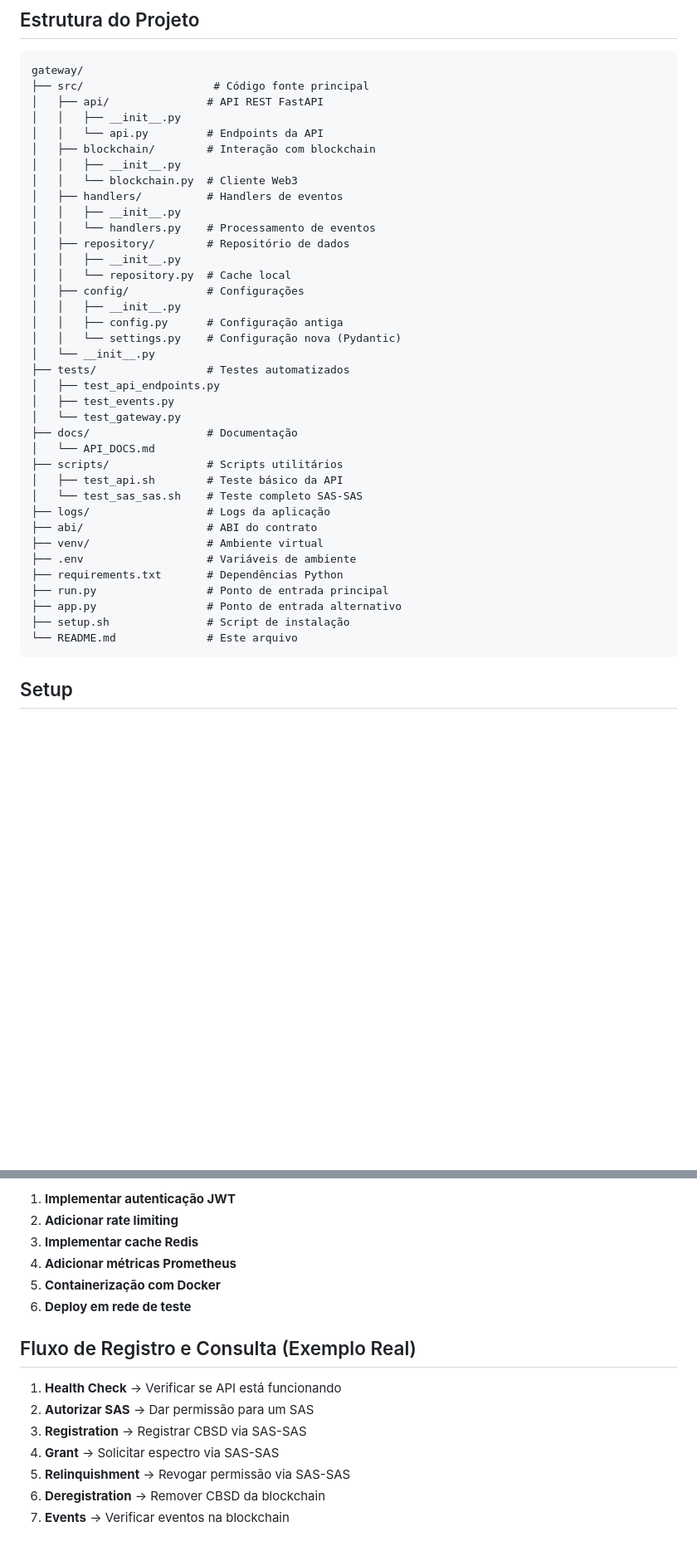
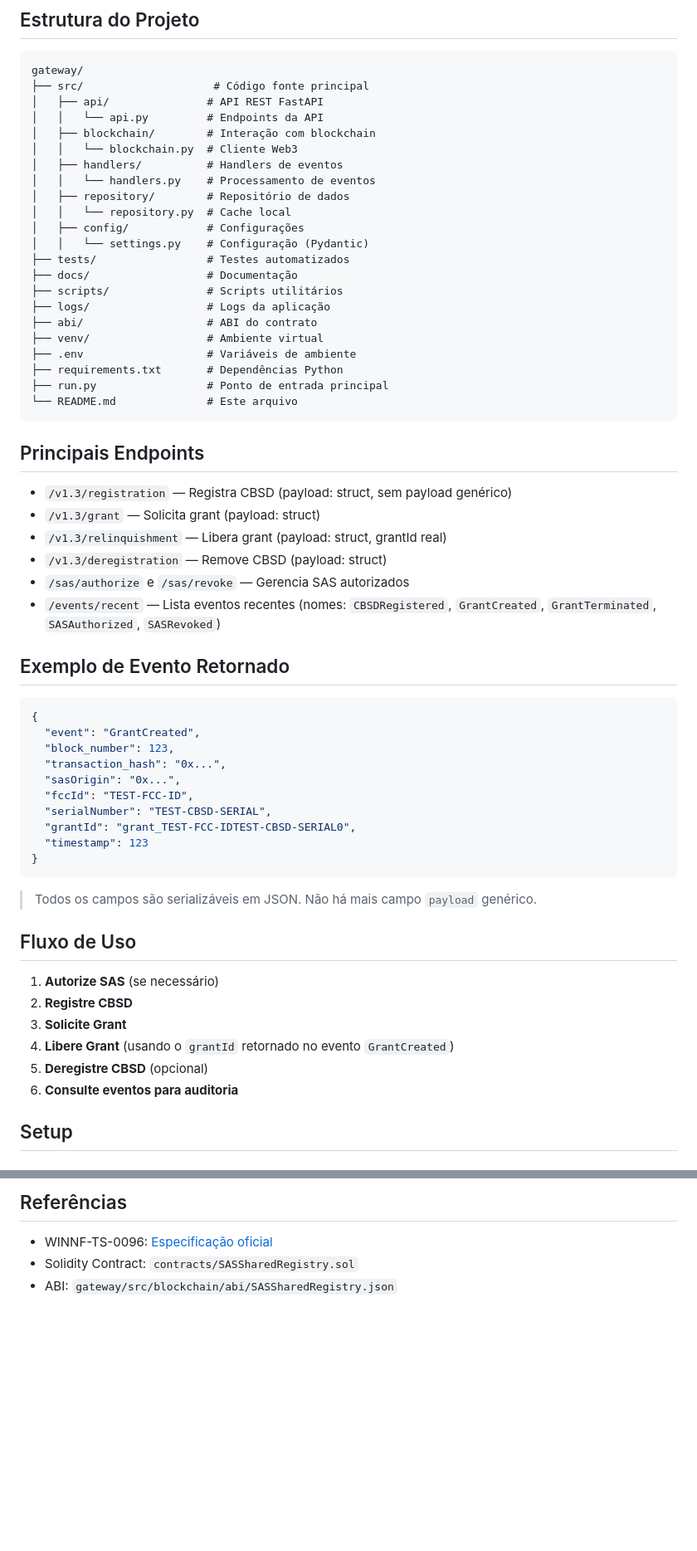
Before and after one commit to alanveloso/SAS-Blockchain-Registry, a Markdown page: gateway/README.md, 2 parts joined by grey strips. Shown at 83% size. GitHub-like rendering; blank space fills up the shorter version.

````diff
--- a/gateway/README.md
+++ b/gateway/README.md
@@ -16,41 +16,58 @@ Gateway Python para interação com o contrato SAS Shared Registry robusto via A
 gateway/
 ├── src/                    # Código fonte principal
 │   ├── api/               # API REST FastAPI
-│   │   ├── __init__.py
 │   │   └── api.py         # Endpoints da API
 │   ├── blockchain/        # Interação com blockchain
-│   │   ├── __init__.py
 │   │   └── blockchain.py  # Cliente Web3
 │   ├── handlers/          # Handlers de eventos
-│   │   ├── __init__.py
 │   │   └── handlers.py    # Processamento de eventos
 │   ├── repository/        # Repositório de dados
-│   │   ├── __init__.py
 │   │   └── repository.py  # Cache local
 │   ├── config/            # Configurações
-│   │   ├── __init__.py
-│   │   ├── config.py      # Configuração antiga
-│   │   └── settings.py    # Configuração nova (Pydantic)
-│   └── __init__.py
+│   │   └── settings.py    # Configuração (Pydantic)
 ├── tests/                 # Testes automatizados
-│   ├── test_api_endpoints.py
-│   ├── test_events.py
-│   └── test_gateway.py
 ├── docs/                  # Documentação
-│   └── API_DOCS.md
 ├── scripts/               # Scripts utilitários
-│   ├── test_api.sh        # Teste básico da API
-│   └── test_sas_sas.sh    # Teste completo SAS-SAS
 ├── logs/                  # Logs da aplicação
 ├── abi/                   # ABI do contrato
 ├── venv/                  # Ambiente virtual
 ├── .env                   # Variáveis de ambiente
 ├── requirements.txt       # Dependências Python
 ├── run.py                 # Ponto de entrada principal
-├── app.py                 # Ponto de entrada alternativo
-├── setup.sh               # Script de instalação
 └── README.md              # Este arquivo
 ```
+
+## Principais Endpoints
+
+- `/v1.3/registration` — Registra CBSD (payload: struct, sem payload genérico)
+- `/v1.3/grant` — Solicita grant (payload: struct)
+- `/v1.3/relinquishment` — Libera grant (payload: struct, grantId real)
+- `/v1.3/deregistration` — Remove CBSD (payload: struct)
+- `/sas/authorize` e `/sas/revoke` — Gerencia SAS autorizados
+- `/events/recent` — Lista eventos recentes (nomes: `CBSDRegistered`, `GrantCreated`, `GrantTerminated`, `SASAuthorized`, `SASRevoked`)
+
+## Exemplo de Evento Retornado
+```json
+{
+  "event": "GrantCreated",
+  "block_number": 123,
+  "transaction_hash": "0x...",
+  "sasOrigin": "0x...",
+  "fccId": "TEST-FCC-ID",
+  "serialNumber": "TEST-CBSD-SERIAL",
+  "grantId": "grant_TEST-FCC-IDTEST-CBSD-SERIAL0",
+  "timestamp": 123
+}
+```
+> Todos os campos são serializáveis em JSON. Não há mais campo `payload` genérico.
+
+## Fluxo de Uso
+1. **Autorize SAS** (se necessário)
+2. **Registre CBSD**
+3. **Solicite Grant**
+4. **Libere Grant** (usando o `grantId` retornado no evento `GrantCreated`)
+5. **Deregistre CBSD** (opcional)
+6. **Consulte eventos para auditoria**
 
 ## Setup
 
@@ -268,16 +212,4 @@ curl http://localhost:9000/health | jq
-1. **Implementar autenticação JWT**
-2. **Adicionar rate limiting**
-3. **Implementar cache Redis**
-4. **Adicionar métricas Prometheus**
-5. **Containerização com Docker**
-6. **Deploy em rede de teste**
-
-## Fluxo de Registro e Consulta (Exemplo Real)
-
-1. **Health Check** → Verificar se API está funcionando
-2. **Autorizar SAS** → Dar permissão para um SAS
-3. **Registration** → Registrar CBSD via SAS-SAS
-4. **Grant** → Solicitar espectro via SAS-SAS
-5. **Relinquishment** → Revogar permissão via SAS-SAS
-6. **Deregistration** → Remover CBSD da blockchain
-7. **Events** → Verificar eventos na blockchain
+## Referências
+- WINNF-TS-0096: [Especificação oficial](https://winnforum.org/standards)
+- Solidity Contract: `contracts/SASSharedRegistry.sol`
+- ABI: `gateway/src/blockchain/abi/SASSharedRegistry.json`
````
Also changed, not shown: other parts of gateway/README.md (+9 -82 lines).
